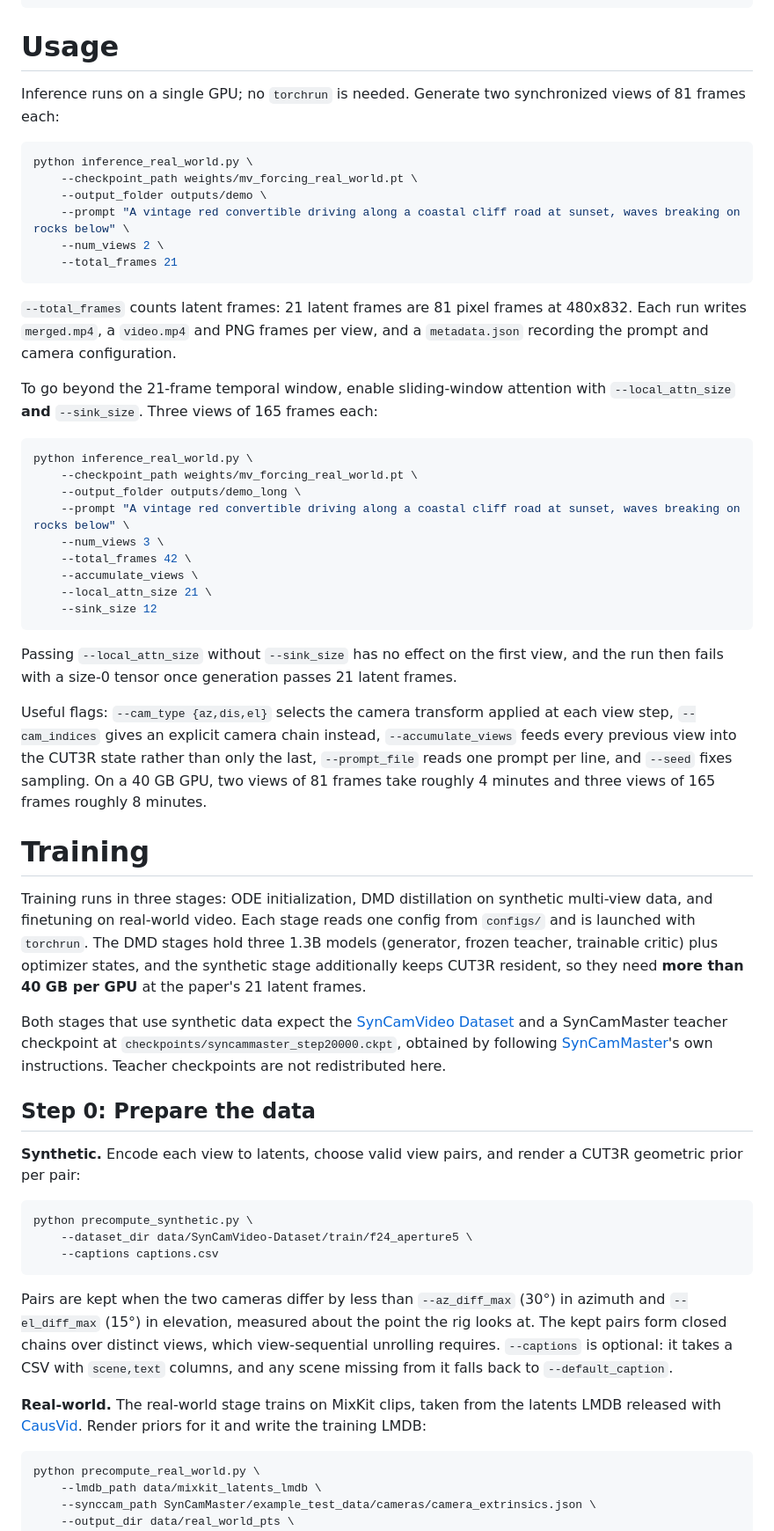
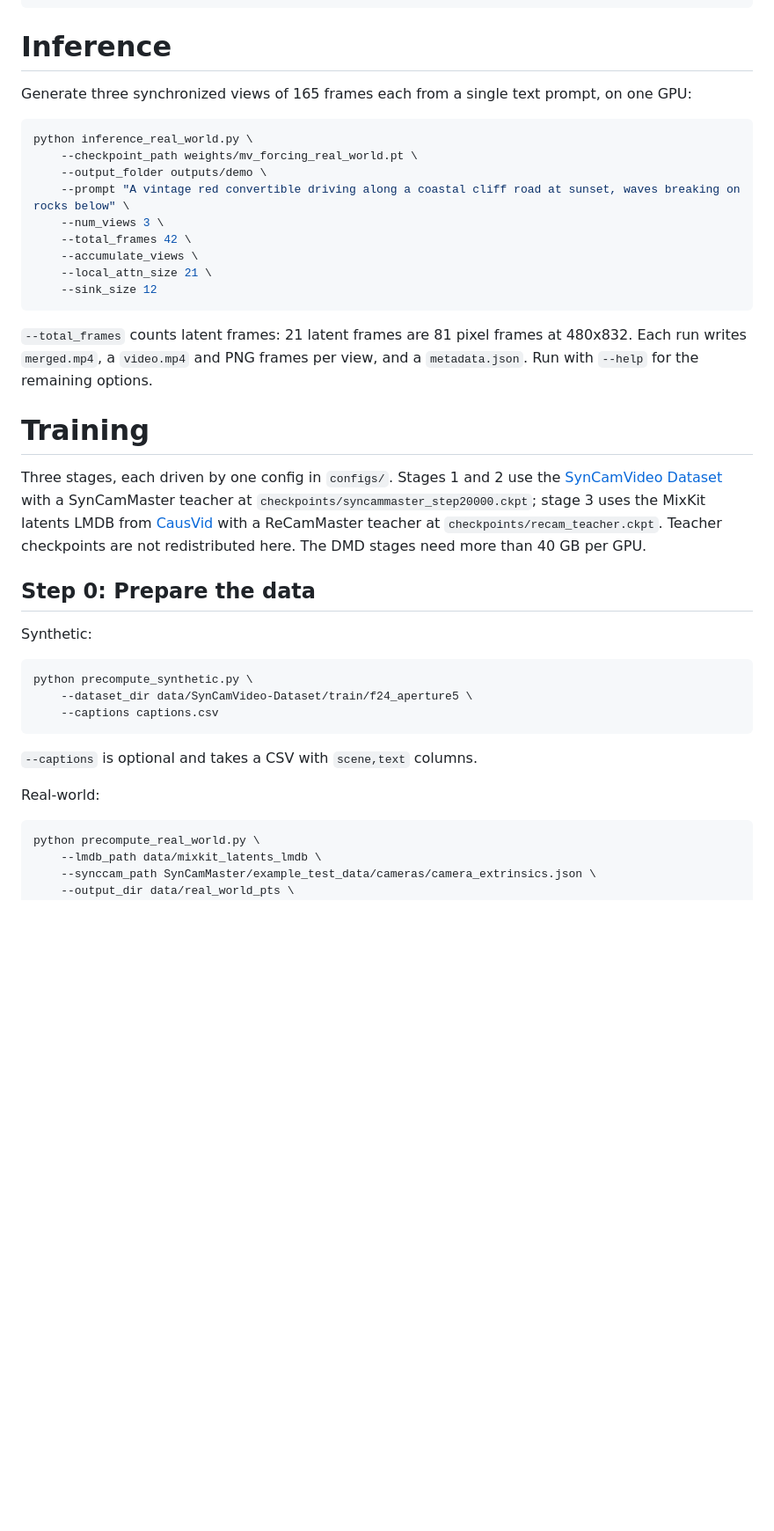
Before and after one commit to galfiebelman/mv-forcing, a Markdown page: README.md, the part around one of its changes. Shown at 88% size. GitHub-like rendering; blank space fills up the shorter version.

Commit message:
Trim the README

````diff
--- a/README.md
+++ b/README.md
@@ -87,28 +81,14 @@ mv-forcing/
 
 </br>
 
-# Usage
+# Inference
 
-Inference runs on a single GPU; no `torchrun` is needed. Generate two synchronized views
-of 81 frames each:
+Generate three synchronized views of 165 frames each from a single text prompt, on one
+GPU:
 ```bash
 python inference_real_world.py \
     --checkpoint_path weights/mv_forcing_real_world.pt \
     --output_folder outputs/demo \
-    --prompt "A vintage red convertible driving along a coastal cliff road at sunset, waves breaking on rocks below" \
-    --num_views 2 \
-    --total_frames 21
-```
-`--total_frames` counts latent frames: 21 latent frames are 81 pixel frames at 480x832.
-Each run writes `merged.mp4`, a `video.mp4` and PNG frames per view, and a
-`metadata.json` recording the prompt and camera configuration.
-
-To go beyond the 21-frame temporal window, enable sliding-window attention with
-`--local_attn_size` **and** `--sink_size`. Three views of 165 frames each:
-```bash
-python inference_real_world.py \
-    --checkpoint_path weights/mv_forcing_real_world.pt \
-    --output_folder outputs/demo_long \
     --prompt "A vintage red convertible driving along a coastal cliff road at sunset, waves breaking on rocks below" \
     --num_views 3 \
     --total_frames 42 \
@@ -116,50 +96,32 @@ python inference_real_world.py \
     --local_attn_size 21 \
     --sink_size 12
 ```
-Passing `--local_attn_size` without `--sink_size` has no effect on the first view, and
-the run then fails with a size-0 tensor once generation passes 21 latent frames.
-
-Useful flags: `--cam_type {az,dis,el}` selects the camera transform applied at each view
-step, `--cam_indices` gives an explicit camera chain instead, `--accumulate_views` feeds
-every previous view into the CUT3R state rather than only the last, `--prompt_file` reads
-one prompt per line, and `--seed` fixes sampling. On a 40 GB GPU, two views of 81 frames
-take roughly 4 minutes and three views of 165 frames roughly 8 minutes.
+`--total_frames` counts latent frames: 21 latent frames are 81 pixel frames at 480x832.
+Each run writes `merged.mp4`, a `video.mp4` and PNG frames per view, and a
+`metadata.json`. Run with `--help` for the remaining options.
 
 </br>
 
 # Training
 
-Training runs in three stages: ODE initialization, DMD distillation on synthetic
-multi-view data, and finetuning on real-world video. Each stage reads one config from
-`configs/` and is launched with `torchrun`. The DMD stages hold three 1.3B models
-(generator, frozen teacher, trainable critic) plus optimizer states, and the synthetic
-stage additionally keeps CUT3R resident, so they need **more than 40 GB per GPU** at the
-paper's 21 latent frames.
-
-Both stages that use synthetic data expect the
-[SynCamVideo Dataset](https://huggingface.co/datasets/KwaiVGI/SynCamVideo-Dataset) and a
-SynCamMaster teacher checkpoint at `checkpoints/syncammaster_step20000.ckpt`, obtained by
-following [SynCamMaster](https://github.com/KwaiVGI/SynCamMaster)'s own instructions.
-Teacher checkpoints are not redistributed here.
+Three stages, each driven by one config in `configs/`. Stages 1 and 2 use the
+[SynCamVideo Dataset](https://huggingface.co/datasets/KwaiVGI/SynCamVideo-Dataset) with a
+SynCamMaster teacher at `checkpoints/syncammaster_step20000.ckpt`; stage 3 uses the MixKit
+latents LMDB from [CausVid](https://github.com/tianweiy/CausVid) with a ReCamMaster teacher
+at `checkpoints/recam_teacher.ckpt`. Teacher checkpoints are not redistributed here. The
+DMD stages need more than 40 GB per GPU.
 
 ## Step 0: Prepare the data
 
-**Synthetic.** Encode each view to latents, choose valid view pairs, and render a CUT3R
-geometric prior per pair:
+Synthetic:
 ```bash
 python precompute_synthetic.py \
     --dataset_dir data/SynCamVideo-Dataset/train/f24_aperture5 \
     --captions captions.csv
 ```
-Pairs are kept when the two cameras differ by less than `--az_diff_max` (30°) in azimuth
-and `--el_diff_max` (15°) in elevation, measured about the point the rig looks at. The
-kept pairs form closed chains over distinct views, which view-sequential unrolling
-requires. `--captions` is optional: it takes a CSV with `scene,text` columns, and any
-scene missing from it falls back to `--default_caption`.
+`--captions` is optional and takes a CSV with `scene,text` columns.
 
-**Real-world.** The real-world stage trains on MixKit clips, taken from the latents LMDB
-released with [CausVid](https://github.com/tianweiy/CausVid). Render priors for it and
-write the training LMDB:
+Real-world:
 ```bash
 python precompute_real_world.py \
     --lmdb_path data/mixkit_latents_lmdb \
````
Also changed, not shown: other parts of README.md (+9 -29 lines).
